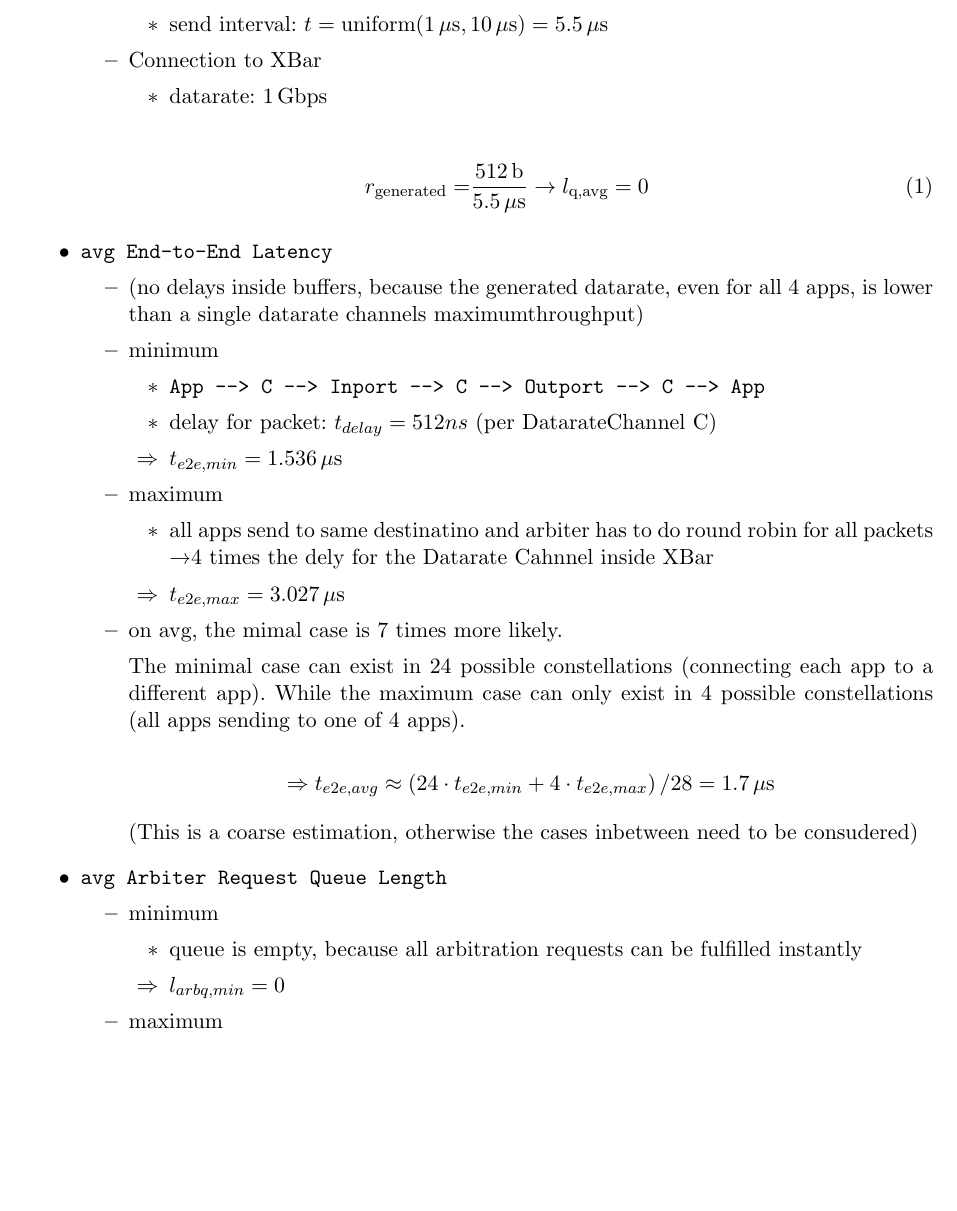
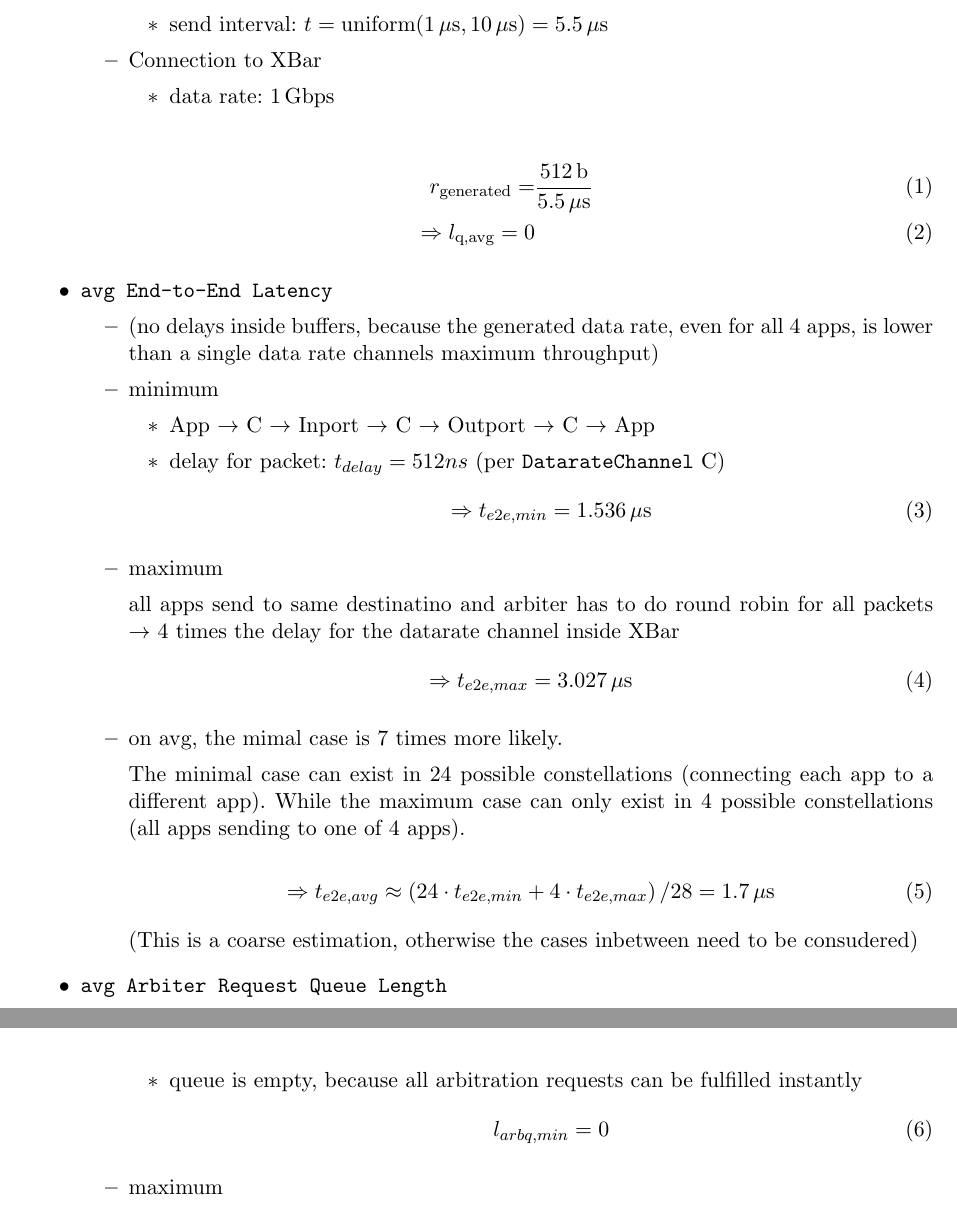
Before and after one commit to danielbarley/HPINET_SS2020, a LaTeX document (ueb05/doc/document.tex): part of page 1 of 2 before the commit and two parts of pages 1 and 2 of 2 after it, the two joined at a grey line, cut so that both start at the same text, the shorter picture padded with empty space. Compiled offline with pdfLaTeX.

Commit message:
some corrections and eq. insertions

```diff
--- a/ueb05/doc/document.tex
+++ b/ueb05/doc/document.tex
@@ -22,35 +22,42 @@
                     \end{itemize}
                 \item Connection to XBar
                     \begin{itemize}
-                        \item datarate: $\SI{1}{Gbps}$
+                        \item data rate: $\SI{1}{Gbps}$
                     \end{itemize}
             \end{itemize}
 
         \begin{align}
-            r_\text{generated} =& \frac{\SI{512}{b}}{\SI{5.5}{\mu s}}
-            \rightarrow l_\text{q,avg} = 0
+            r_\text{generated} =& \frac{\SI{512}{b}}{\SI{5.5}{\mu s}}\\
+            \Rightarrow l_\text{q,avg} = 0
         \end{align}
 
         \item \verb|avg End-to-End Latency|
             \begin{itemize}
-                \item (no delays inside buffers, because the generated datarate, even for all 4 apps, is lower than a single datarate channels maximumthroughput)
+                \item (no delays inside buffers, because the generated data rate, even for all 4 apps, is lower than a single data rate channels maximum throughput)
                 \item minimum
                     \begin{itemize}
-                        \item \verb|App --> C --> Inport --> C --> Outport --> C --> App|
-                        \item delay for packet: $t_{delay}=512ns$ (per DatarateChannel C)
-                        \item[$\Rightarrow$] $t_{e2e,min} = \SI{1.536}{\mu s}$
+                        \item App $\rightarrow$ C $\rightarrow$ Inport
+                            $\rightarrow$ C $\rightarrow$ Outport $\rightarrow$ C $\rightarrow$ App
+                        \item delay for packet: $t_{delay}=512ns$ (per \verb|DatarateChannel| C)
+                            \begin{equation}
+                                \Rightarrow t_{e2e,min} = \SI{1.536}{\mu s}
+                            \end{equation}
                     \end{itemize}
                 \item maximum
-                    \begin{itemize}
-                        \item all apps send to same destinatino and arbiter has to do round robin for all packets \textrightarrow 4 times the dely for the Datarate Cahnnel inside XBar
-                        \item[$\Rightarrow$] $t_{e2e, max} = \SI{3.027}{\mu s}$
-                    \end{itemize}
+
+                    all apps send to same destinatino and arbiter has to do round robin for all packets $\rightarrow$ 4 times the delay for the datarate channel inside XBar
+                    \begin{equation}
+                        \Rightarrow t_{e2e, max} = \SI{3.027}{\mu s}
+                    \end{equation}
+
                 \item on avg, the mimal case is 7 times more likely.
 
                     The minimal case can exist in 24 possible constellations (connecting each app to a different app).
                     While the maximum case can only exist in 4 possible constellations (all apps sending to one of 4 apps).
 
-                    \[\Rightarrow t_{e2e, avg} \approx \left( 24\cdot t_{e2e,min} + 4\cdot t_{e2e,max}\right)/28 = \SI{1.7}{\mu s} \]
+                    \begin{equation}
+                        \Rightarrow t_{e2e, avg} \approx \left( 24\cdot t_{e2e,min} + 4\cdot t_{e2e,max}\right)/28 = \SI{1.7}{\mu s}
+                    \end{equation}
 
                     (This is a coarse estimation, otherwise the cases inbetween need to be consudered)
             \end{itemize}
@@ -59,7 +66,9 @@
                 \item minimum
                     \begin{itemize}
                         \item queue is empty, because all arbitration requests can be fulfilled instantly
-                        \item[$\Rightarrow$] $l_{arbq,min} = 0$
+                            \begin{equation}
+                                l_{arbq,min} = 0
+                            \end{equation}
                     \end{itemize}
                 \item maximum
                     \begin{itemize}
```
Also changed, not shown: ueb05/doc/document.pdf, ueb05/doc/document.tex (9 more changed lines).
